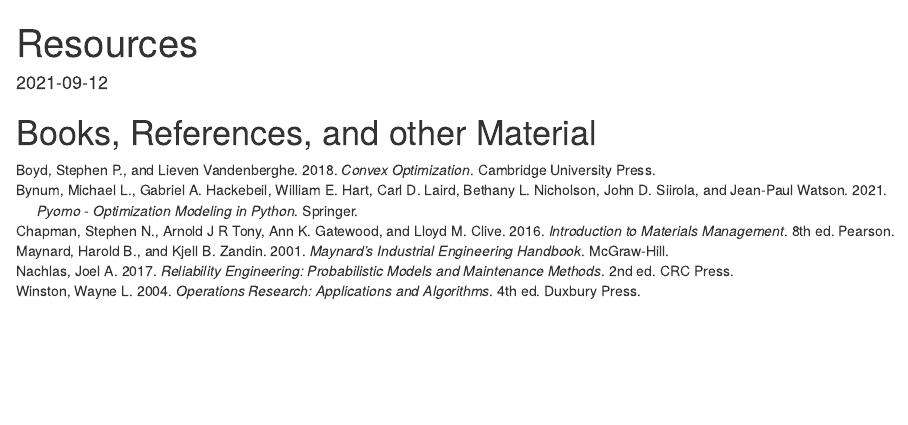
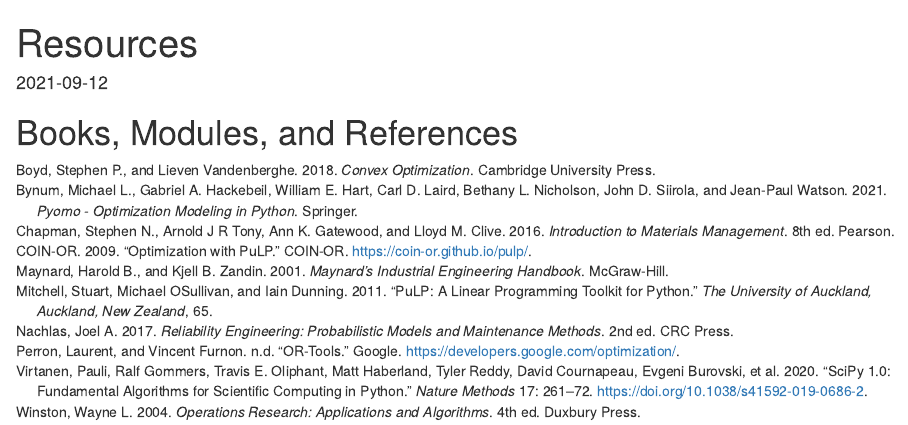
Before and after one commit to JerrickTram/Optimal-Tramsport, an R Markdown document (content/post/hugoisforlovers.Rmd): the page in a window 1100 px wide, from its top. Rendered offline with R 4.5, knitr and Pandoc, with nearby package versions.

Commit message:
v1.0.2 More resources

```diff
--- a/config.yaml
+++ b/config.yaml
@@ -1,4 +1,4 @@
-baseURL: https://example.com
+baseURL: ise-or-docs.netlify.com
 languageCode: en-us
 DefaultContentLanguage: en
 title: Industrial Engineering/Operations Research Docs
@@ -31,7 +31,7 @@
   custom_font_color: ''
   dateformat: ''
   description: The place to learn how to improve processes and decision-making through quantitative and computing methods.
-  github_doc_repository: https://github.com/JerrickTram/ISE-OR-Stuff
+  github_doc_repository: https://github.com/JerrickTram/ISE-OR-Docs
   github_repository: https://github.com/JerrickTram
   google_analytics_id: ''
   google_site_verification: ''
@@ -46,7 +46,7 @@
   menu_style: open-menu
   tag_manager_container_id: ''
   title: TechDoc
-  version: 1.0.1
+  version: 1.0.2
 menu:
   main:
     - name: Home
--- a/content/post/hugoisforlovers.Rmd
+++ b/content/post/hugoisforlovers.Rmd
@@ -13,4 +13,4 @@
 bibliography: references.bib
 nocite: '@*'
 ---
-# Books, References, and other Material
+# Books, Modules, and References
--- a/content/post/references.bib
+++ b/content/post/references.bib
@@ -27,3 +27,33 @@
 @book{bynum_hackebeil_hart_laird_nicholson_siirola_watson_2021, place={Cham, CH}, title={Pyomo - Optimization Modeling in Python}, publisher={Springer}, author={Bynum, Michael L. and Hackebeil, Gabriel A. and Hart, William E. and Laird, Carl D. and Nicholson, Bethany L. and Siirola, John D. and Watson, Jean-Paul}, year={2021}}
 
 @book{maynard_zandin_2001, place={New York, NY}, title={Maynard's Industrial Engineering Handbook}, publisher={McGraw-Hill}, author={Maynard, Harold B. and Zandin, Kjell B.}, year={2001}}
+
+@software{ortools,
+  title = {OR-Tools},
+  version = {7.2},
+  author = {Laurent Perron and Vincent Furnon},
+  organization = {Google},
+  url = {https://developers.google.com/optimization/},
+  date = {2019-7-19}
+}
+
+@article{mitchell2011pulp,
+  title={PuLP: a linear programming toolkit for python},
+  author={Mitchell, Stuart and OSullivan, Michael and Dunning, Iain},
+  journal={The University of Auckland, Auckland, New Zealand},
+  pages={65},
+  year={2011}
+}
+
+ @software{coin-or_2009,
+	title={Optimization with PuLP},
+	version = {2.5},
+	author={COIN-OR},
+	url={https://coin-or.github.io/pulp/},
+	organization = {COIN-OR},
+	year={2009}}
+
+ @ARTICLE{2020SciPy-NMeth,
+  author  = {Virtanen, Pauli and Gommers, Ralf and Oliphant, Travis E. and
+            Haberland, Matt and Reddy, Tyler and Cournapeau, David and
+            Burovski, Evgeni and Peterson, Pearu and Weckesser, Warren and
@@ -29,0 +66,13 @@
+            Cimrman, Robert and Henriksen, Ian and Quintero, E. A. and
+            Harris, Charles R. and Archibald, Anne M. and
+            Ribeiro, Ant{\^o}nio H. and Pedregosa, Fabian and
+            {van Mulbregt}, Paul and {SciPy 1.0 Contributors}},
+  title   = {{{SciPy} 1.0: Fundamental Algorithms for Scientific
+            Computing in Python}},
+  journal = {Nature Methods},
+  year    = {2020},
+  volume  = {17},
+  pages   = {261--272},
+  adsurl  = {https://rdcu.be/b08Wh},
+  doi     = {10.1038/s41592-019-0686-2},
+}
```
Also changed, not shown: content/post/hugoisforlovers.html, content/post/references.bib (6 more changed lines), 1 other file.
